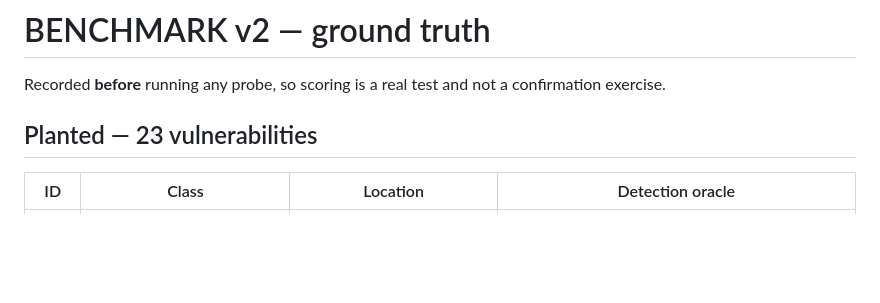
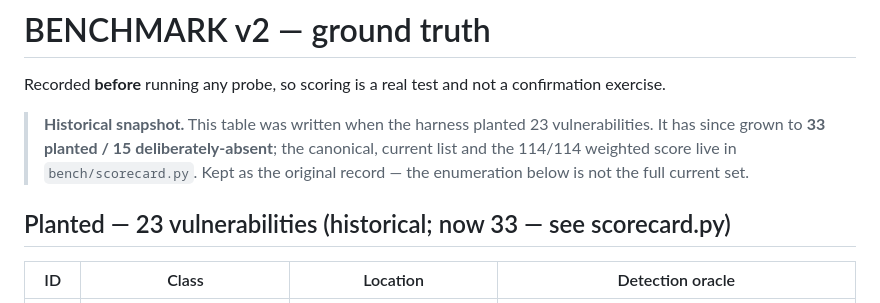
Before and after one commit to 4akashtiwari/-ASTRA-, a Markdown page: bench/EXPECTED.md, the part around the change. Drawn GitHub-style; blank space fills up the shorter version.

```diff
--- a/bench/EXPECTED.md
+++ b/bench/EXPECTED.md
@@ -3,7 +3,12 @@
 Recorded **before** running any probe, so scoring is a real test and not a confirmation
 exercise.
 
-## Planted — 23 vulnerabilities
+> **Historical snapshot.** This table was written when the harness planted 23
+> vulnerabilities. It has since grown to **33 planted / 15 deliberately-absent**; the
+> canonical, current list and the 114/114 weighted score live in `bench/scorecard.py`.
+> Kept as the original record — the enumeration below is not the full current set.
+
+## Planted — 23 vulnerabilities (historical; now 33 — see scorecard.py)
 
 | ID | Class | Location | Detection oracle |
 |---|---|---|---|
```
Also changed, not shown: agent-prompts/README.md (+3 -3 lines), ptx/README.md (+1 -5 lines).
